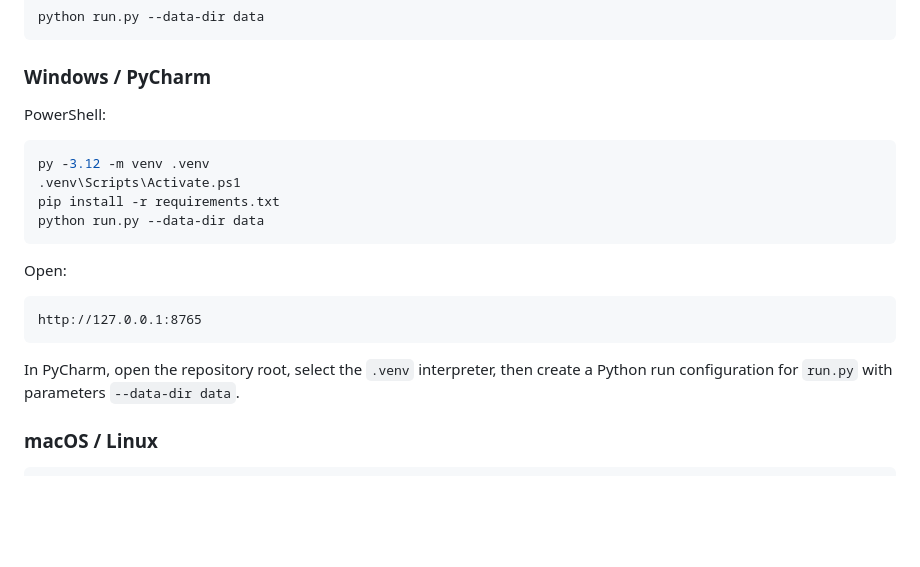
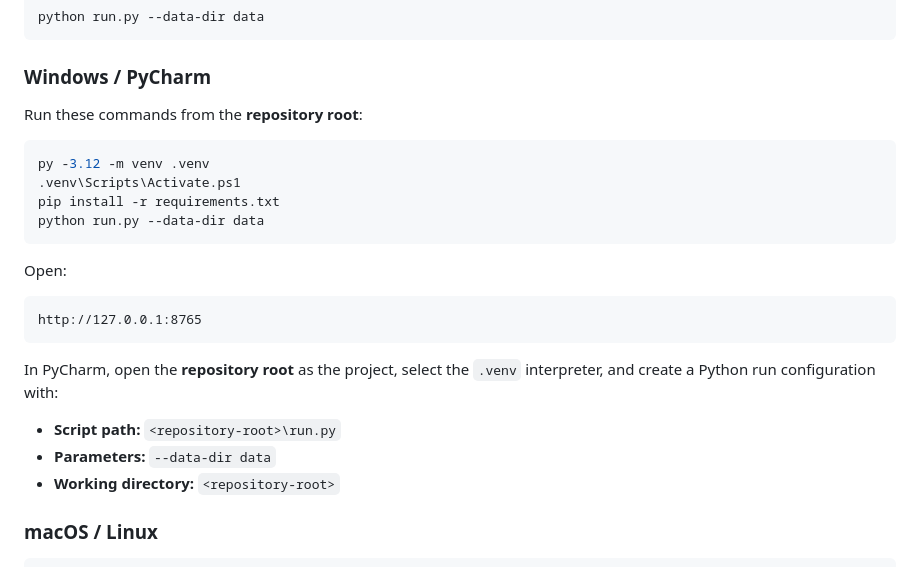
Before and after one commit to OmarChafik42/asepsis-annotation-tool, a Markdown page: annotation_tool/README.md, the part around the change. Drawn GitHub-style; blank space fills up the shorter version.

Commit message:
Updated README + final verification of tool

````diff
--- a/annotation_tool/README.md
+++ b/annotation_tool/README.md
@@ -77,7 +77,7 @@ python run.py --data-dir data
 
 ### Windows / PyCharm
 
-PowerShell:
+Run these commands from the **repository root**:
 
 ```powershell
 py -3.12 -m venv .venv
@@ -92,7 +92,11 @@ Open:
 http://127.0.0.1:8765
 ```
 
-In PyCharm, open the repository root, select the `.venv` interpreter, then create a Python run configuration for `run.py` with parameters `--data-dir data`.
+In PyCharm, open the **repository root** as the project, select the `.venv` interpreter, and create a Python run configuration with:
+
+- **Script path:** `<repository-root>\run.py`
+- **Parameters:** `--data-dir data`
+- **Working directory:** `<repository-root>`
 
 ### macOS / Linux
 
````
Also changed, not shown: annotation_tool/DESIGN.md (+7 -5 lines).
